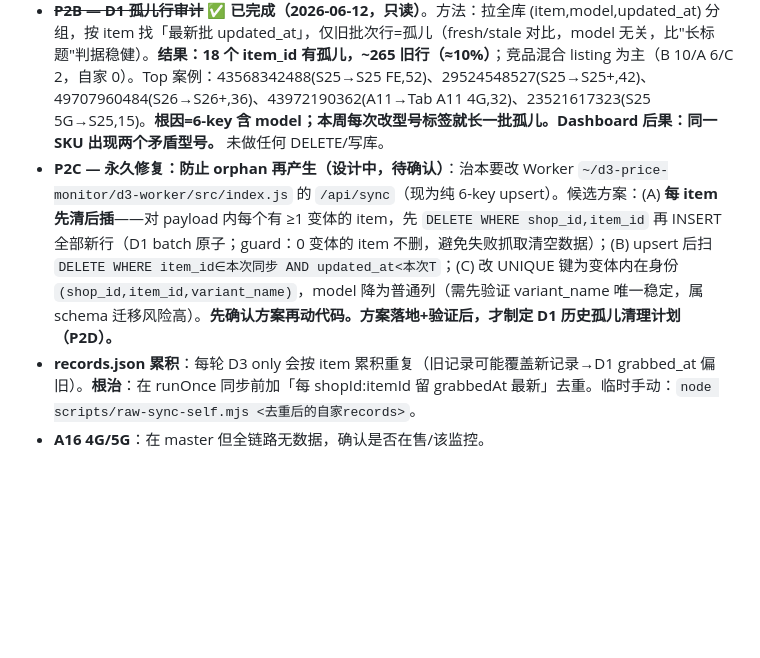
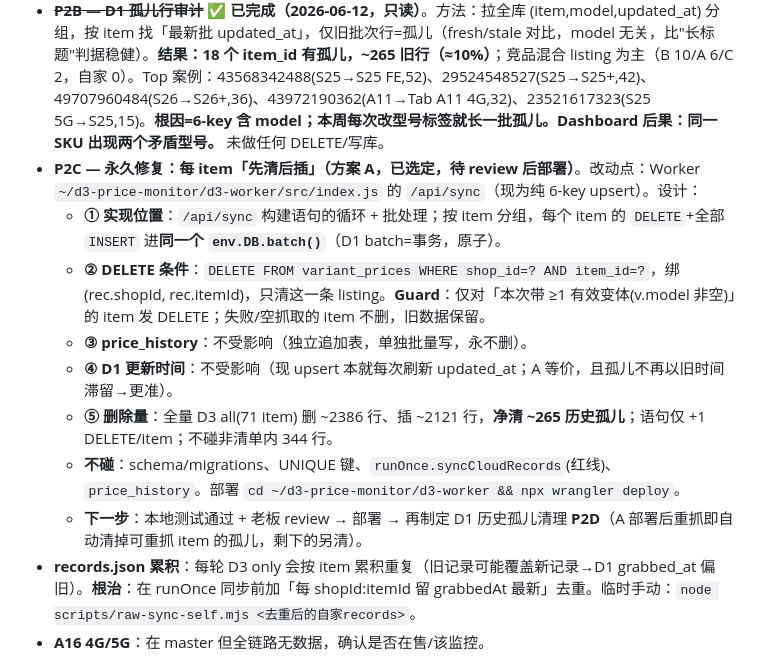
Before and after one commit to dthree3-hub/d3-price-monitor, a Markdown page: SSOT.md, the part around the change. Drawn GitHub-style; blank space fills up the shorter version.

Commit message:
Document P2C sync cleanup plan
Co-Authored-By: Claude Opus 4.8 <noreply@anthropic.com>

```diff
--- a/SSOT.md
+++ b/SSOT.md
@@ -39,7 +39,14 @@
 ### 0.3 待办（给 Codex）
 - ~~**P2**：竞品(A/B/C)用当前解析器正常重抓~~ **✅ 已完成**（2026-06-12 08:20 D3 all，70/71，同步 71，走 runOnce 原样同步）。**遗留**：① Spray Gadget A37 5G `54857330691` 反爬失败未刷新，需补抓一次；② 其它 listing 的 D1 孤儿行未排查 → P2B。
 - ~~**P2B — D1 孤儿行审计**~~ **✅ 已完成（2026-06-12，只读）**。方法：拉全库 (item,model,updated_at) 分组，按 item 找「最新批 updated_at」，仅旧批次行=孤儿（fresh/stale 对比，model 无关，比"长标题"判据稳健）。**结果：18 个 item_id 有孤儿，~265 旧行（≈10%）**；竞品混合 listing 为主（B 10/A 6/C 2，自家 0）。Top 案例：43568342488(S25→S25 FE,52)、29524548527(S25→S25+,42)、49707960484(S26→S26+,36)、43972190362(A11→Tab A11 4G,32)、23521617323(S25 5G→S25,15)。**根因=6-key 含 model；本周每次改型号标签就长一批孤儿。Dashboard 后果：同一 SKU 出现两个矛盾型号。** 未做任何 DELETE/写库。
-- **P2C — 永久修复：防止 orphan 再产生（设计中，待确认）**：治本要改 Worker `~/d3-price-monitor/d3-worker/src/index.js` 的 `/api/sync`（现为纯 6-key upsert）。候选方案：(A) **每 item 先清后插**——对 payload 内每个有 ≥1 变体的 item，先 `DELETE WHERE shop_id,item_id` 再 INSERT 全部新行（D1 batch 原子；guard：0 变体的 item 不删，避免失败抓取清空数据）；(B) upsert 后扫 `DELETE WHERE item_id∈本次同步 AND updated_at<本次T`；(C) 改 UNIQUE 键为变体内在身份 `(shop_id,item_id,variant_name)`，model 降为普通列（需先验证 variant_name 唯一稳定，属 schema 迁移风险高）。**先确认方案再动代码。方案落地+验证后，才制定 D1 历史孤儿清理计划（P2D）。**
+- **P2C — 永久修复：每 item「先清后插」（方案 A，已选定，待 review 后部署）**。改动点：Worker `~/d3-price-monitor/d3-worker/src/index.js` 的 `/api/sync`（现为纯 6-key upsert）。设计：
+  - **① 实现位置**：`/api/sync` 构建语句的循环 + 批处理；按 item 分组，每个 item 的 `DELETE`+全部 `INSERT` 进**同一个 `env.DB.batch()`**（D1 batch=事务，原子）。
+  - **② DELETE 条件**：`DELETE FROM variant_prices WHERE shop_id=? AND item_id=?`，绑 (rec.shopId, rec.itemId)，只清这一条 listing。**Guard**：仅对「本次带 ≥1 有效变体(v.model 非空)」的 item 发 DELETE；失败/空抓取的 item 不删，旧数据保留。
+  - **③ price_history**：不受影响（独立追加表，单独批量写，永不删）。
+  - **④ D1 更新时间**：不受影响（现 upsert 本就每次刷新 updated_at；A 等价，且孤儿不再以旧时间滞留→更准）。
+  - **⑤ 删除量**：全量 D3 all(71 item) 删 ~2386 行、插 ~2121 行，**净清 ~265 历史孤儿**；语句仅 +1 DELETE/item；不碰非清单内 344 行。
+  - **不碰**：schema/migrations、UNIQUE 键、`runOnce.syncCloudRecords`(红线)、`price_history`。部署 `cd ~/d3-price-monitor/d3-worker && npx wrangler deploy`。
+  - **下一步**：本地测试通过 + 老板 review → 部署 → 再制定 D1 历史孤儿清理 **P2D**（A 部署后重抓即自动清掉可重抓 item 的孤儿，剩下的另清）。
 - **records.json 累积**：每轮 D3 only 会按 item 累积重复（旧记录可能覆盖新记录→D1 grabbed_at 偏旧）。**根治**：在 runOnce 同步前加「每 shopId:itemId 留 grabbedAt 最新」去重。临时手动：`node scripts/raw-sync-self.mjs <去重后的自家records>`。
 - **A16 4G/5G**：在 master 但全链路无数据，确认是否在售/该监控。
 - **sync-cloud-retry.mjs**：`officialModelFor` 混合 listing 误映射，修或弃用。
```
